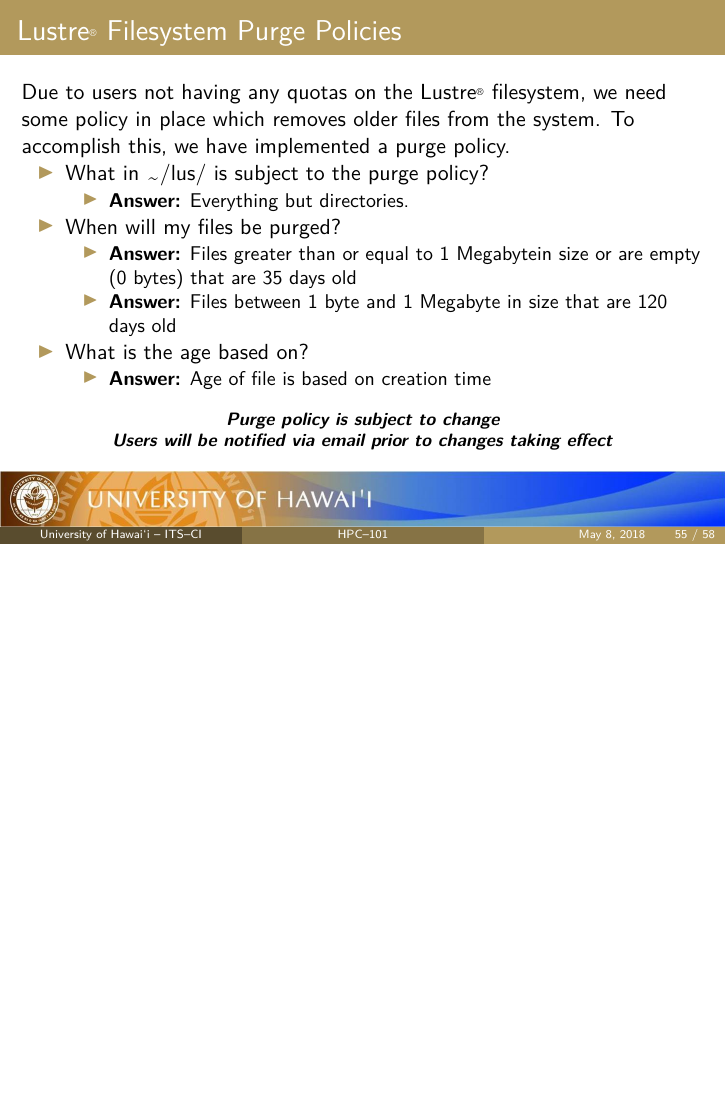
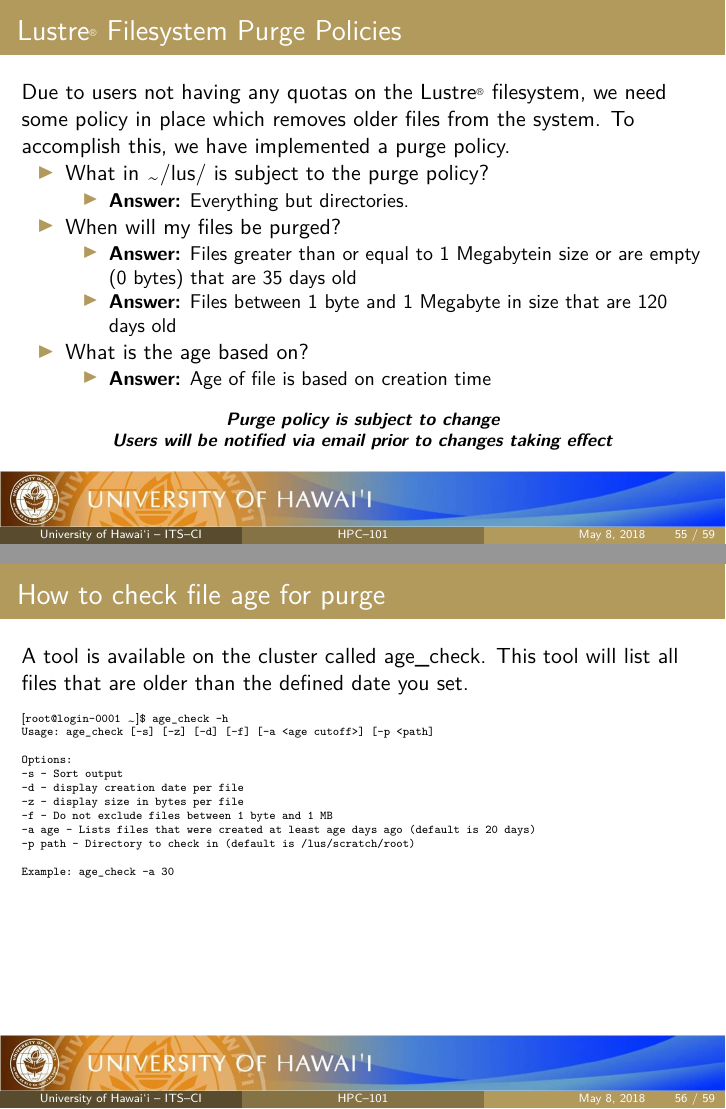
Before and after one commit to UH-CI/presentations, LaTeX slides (hpc_101/paper.tex, which reads hpc_101/sections/07_policies.tex): page 55 of 58 before the commit and pages 55 and 56 of 59 after it, the two joined at a grey line, the shorter picture padded with empty space. Compiled offline with pdfLaTeX; a LaTeX package or settings file that is missing is left out.

Commit message:
added age_check instructions

```diff
--- a/hpc_101/sections/07_policies.tex
+++ b/hpc_101/sections/07_policies.tex
@@ -65,3 +65,37 @@
 \footnotesize \textbf{\emph{Purge policy is subject to change~\\Users will be notified via email prior to changes taking effect}}
 \end{center}
 \end{frame}
+
+
+
+\begin{frame}
+  \frametitle{How to check file age for purge}
+  A tool is available on the cluster called age\_check.  This tool will list all files that are older than the defined date you set.
+\begin{semiverbatim}\tiny \texttt
+  $[$root@login-0001 \ctilde$]$\$ age\_check -h
+
+  Usage:
+  age\_check [-s] [-z] [-d] [-f] [-a <age cutoff>] [-p <path]
+
+
+  Options:
+
+  -s -- Sort output
+
+  -d -- display creation date per file
+
+  -z -- display size in bytes per file
+
+  -f -- Do not exclude files between 1 byte and 1 MB
+
+  -a age -- Lists files that were created at least age days ago (default is 20 days)
+
+  -p path -- Directory to check in (default is /lus/scratch/root)
+
+
+  Example:
+  age\_check -a 30
+
+\end{semiverbatim}
+
+\end{frame}
```
Also changed, not shown: hpc_101/paper.pdf.
